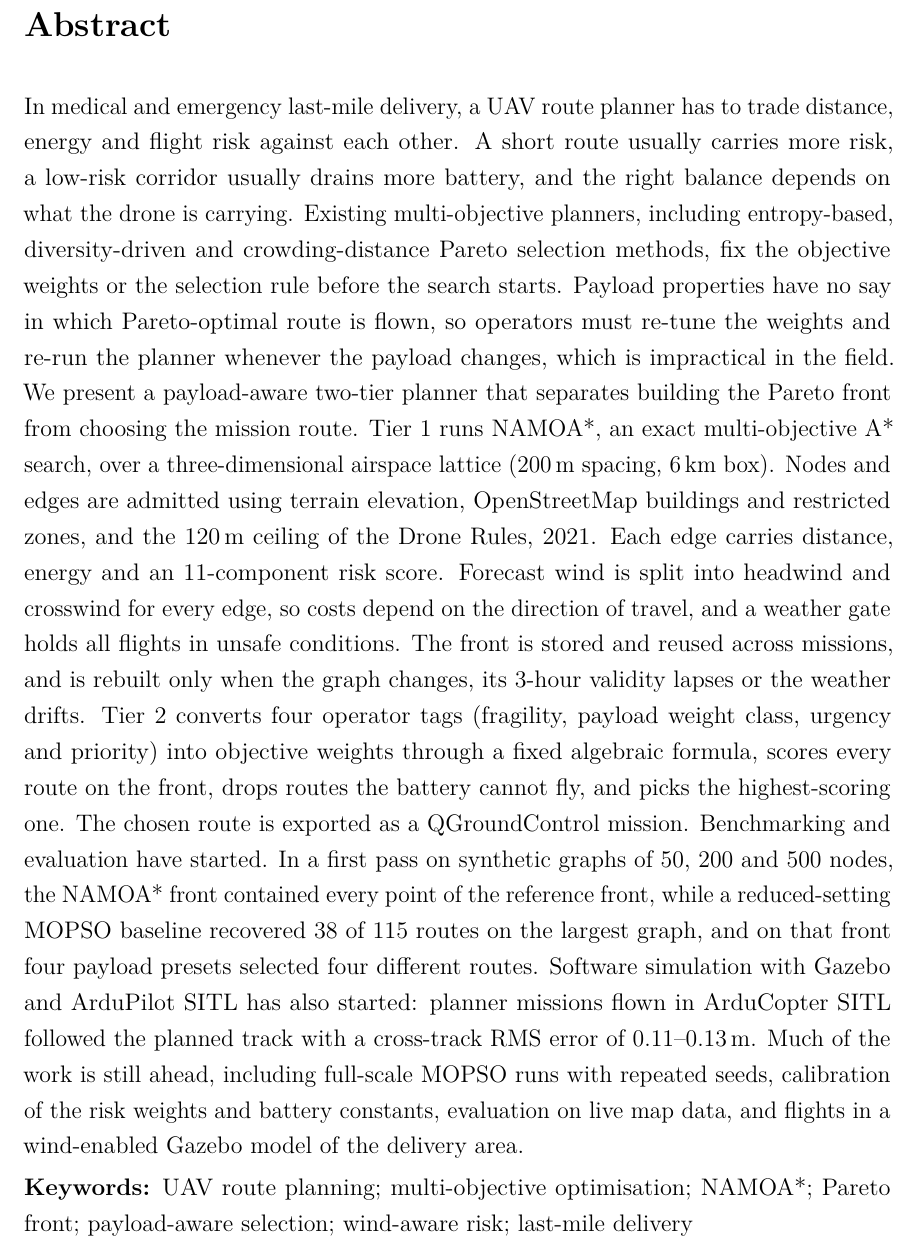
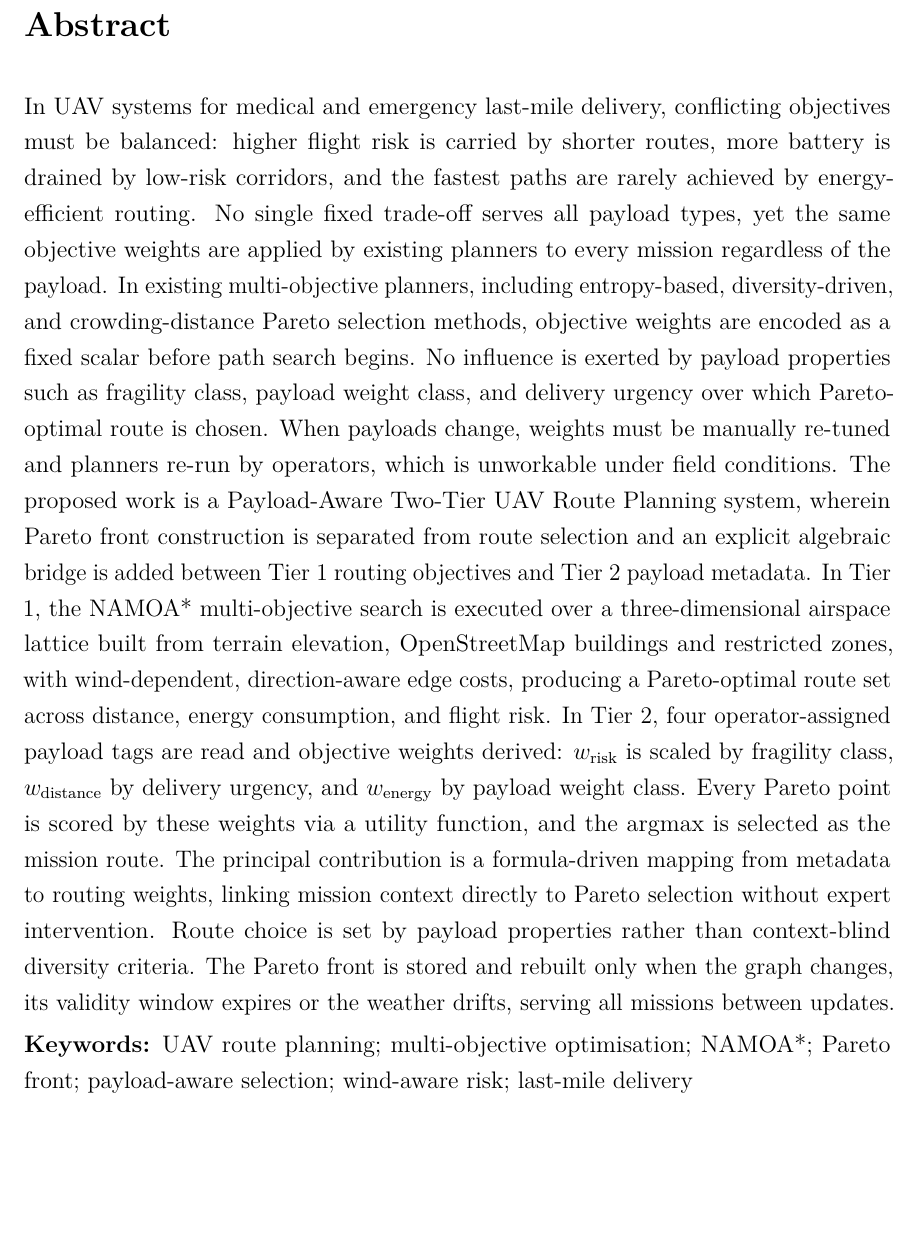
Before and after one commit to thirumuruganra/fyp-drone, a LaTeX thesis (Review_2/Report/BID_REPORT_28.tex): part of page 6 of 70, cut so that both start at the same text, the shorter picture padded with empty space. Compiled offline with pdfLaTeX.

Commit message:
docs(review2): restore original abstract with updated Tier 1 and front refresh
Co-Authored-By: Claude Opus 5.5 <noreply@anthropic.com>

```diff
--- a/Review_2/Report/BID_REPORT_28.tex
+++ b/Review_2/Report/BID_REPORT_28.tex
@@ -40,36 +40,33 @@
 
 % ============================================================
 \begin{reviewabstract}
-In medical and emergency last-mile delivery, a UAV route planner has to trade distance,
-energy and flight risk against each other. A short route usually carries more risk, a
-low-risk corridor usually drains more battery, and the right balance depends on what the
-drone is carrying. Existing multi-objective planners, including entropy-based,
-diversity-driven and crowding-distance Pareto selection methods, fix the objective
-weights or the selection rule before the search starts. Payload properties have no say in
-which Pareto-optimal route is flown, so operators must re-tune the weights and re-run the
-planner whenever the payload changes, which is impractical in the field.
-We present a payload-aware two-tier planner that separates building the Pareto front from
-choosing the mission route. Tier~1 runs NAMOA*, an exact multi-objective A* search, over a
-three-dimensional airspace lattice (200\,m spacing, 6\,km box). Nodes and edges are
-admitted using terrain elevation, OpenStreetMap buildings and restricted zones, and the
-120\,m ceiling of the Drone Rules, 2021. Each edge carries distance, energy and an
-11-component risk score. Forecast wind is split into headwind and crosswind for every
-edge, so costs depend on the direction of travel, and a weather gate holds all flights in
-unsafe conditions. The front is stored and reused across missions, and is rebuilt only
-when the graph changes, its 3-hour validity lapses or the weather drifts. Tier~2 converts
-four operator tags (fragility, payload weight class, urgency and priority) into objective
-weights through a fixed algebraic formula, scores every route on the front, drops routes
-the battery cannot fly, and picks the highest-scoring one. The chosen route is exported as
-a QGroundControl mission.
-Benchmarking and evaluation have started. In a first pass on synthetic graphs of 50, 200
-and 500 nodes, the NAMOA* front contained every point of the reference front, while a
-reduced-setting MOPSO baseline recovered 38 of 115 routes on the largest graph, and on
-that front four payload presets selected four different routes. Software simulation with
-Gazebo and ArduPilot SITL has also started: planner missions flown in ArduCopter SITL
-followed the planned track with a cross-track RMS error of 0.11--0.13\,m. Much of the
-work is still ahead, including full-scale MOPSO runs with repeated seeds, calibration of
-the risk weights and battery constants, evaluation on live map data, and flights in a
-wind-enabled Gazebo model of the delivery area.
+In UAV systems for medical and emergency last-mile delivery, conflicting objectives
+must be balanced: higher flight risk is carried by shorter routes, more battery is
+drained by low-risk corridors, and the fastest paths are rarely achieved by
+energy-efficient routing. No single fixed trade-off serves all payload types, yet the
+same objective weights are applied by existing planners to every mission regardless of
+the payload. In existing multi-objective planners, including entropy-based,
+diversity-driven, and crowding-distance Pareto selection methods, objective weights are
+encoded as a fixed scalar before path search begins. No influence is exerted by payload
+properties such as fragility class, payload weight class, and delivery urgency over
+which Pareto-optimal route is chosen. When payloads change, weights must be manually
+re-tuned and planners re-run by operators, which is unworkable under field conditions.
+The proposed work is a Payload-Aware Two-Tier UAV Route Planning system, wherein Pareto
+front construction is separated from route selection and an explicit algebraic bridge
+is added between Tier 1 routing objectives and Tier 2 payload metadata. In Tier 1, the
+NAMOA* multi-objective search is executed over a three-dimensional airspace lattice
+built from terrain elevation, OpenStreetMap buildings and restricted zones, with
+wind-dependent, direction-aware edge costs, producing a Pareto-optimal route set across
+distance, energy consumption, and flight risk. In Tier 2, four operator-assigned payload
+tags are read and objective weights derived: $w_\mathrm{risk}$ is scaled by fragility
+class, $w_\mathrm{distance}$ by delivery urgency, and $w_\mathrm{energy}$ by payload
+weight class. Every Pareto point is scored by these weights via a utility function, and
+the argmax is selected as the mission route. The principal contribution is a
+formula-driven mapping from metadata to routing weights, linking mission context
+directly to Pareto selection without expert intervention. Route choice is set by payload
+properties rather than context-blind diversity criteria. The Pareto front is stored and
+rebuilt only when the graph changes, its validity window expires or the weather drifts,
+serving all missions between updates.
 
 \keywords{UAV route planning; multi-objective optimisation; NAMOA*; Pareto front; payload-aware selection; wind-aware risk; last-mile delivery}
 \end{reviewabstract}
```
Also changed, not shown: 1 other file.
